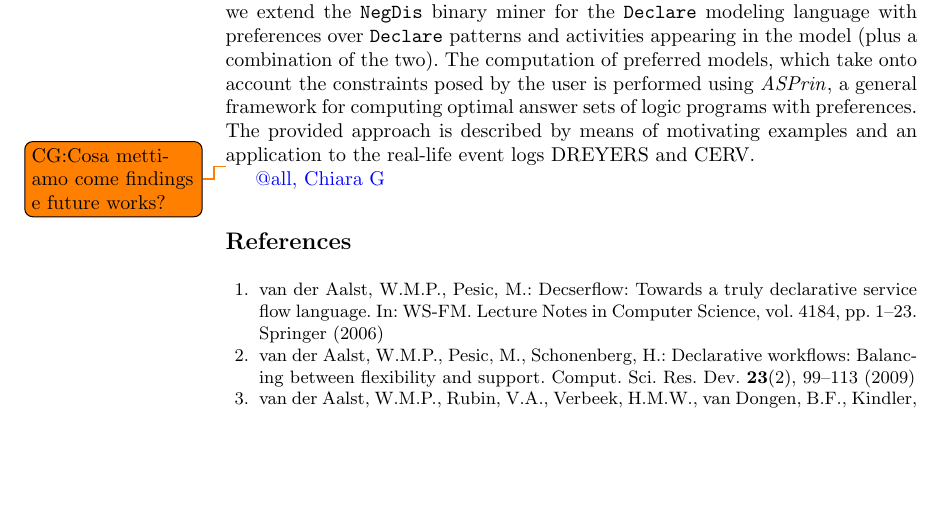
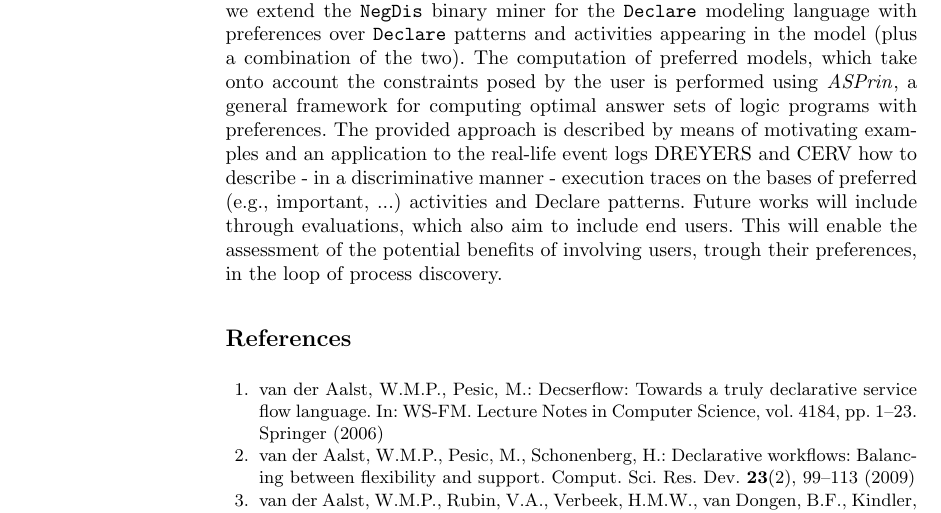
Before and after one commit to dloreti/CAISE2022, a LaTeX thesis (main.tex, which reads conclusions.tex): part of page 14 of 16 before the commit and part of page 14 of 17 after it, cut so that both start at the same text, the shorter picture padded with empty space. Compiled offline with pdfLaTeX.

Commit message:
aggiunto conclusioni

```diff
--- a/conclusions.tex
+++ b/conclusions.tex
@@ -5,10 +5,4 @@
 \label{sec:conclusions}
 
 In this paper, we address the problem of inserting user preferences in the discovery of declarative process models as a two-class supervised task. In particular we extend the \nd binary miner for the \declare modeling language with preferences over \declare patterns and activities appearing in the model (plus a combination of the two).
-The computation of preferred models, which take onto account the constraints posed by the user is performed using \asprin, a general framework for computing optimal answer sets of logic programs with preferences. The provided approach is described by means of motivating examples and an application to the real-life event logs DREYERS and CERV.
-
-\todo{CG:Cosa mettiamo come findings e future works?}
-
-
-
-\btext{@all, Chiara G}
+The computation of preferred models, which take onto account the constraints posed by the user is performed using \asprin, a general framework for computing optimal answer sets of logic programs with preferences. The provided approach is described by means of motivating examples and an application to the real-life event logs DREYERS and CERV how to describe - in a discriminative manner - execution traces on the bases of preferred (e.g., important, ...) activities and Declare patterns. Future works will include through evaluations, which also aim to include end users. This will enable the assessment of the potential benefits of involving users, trough their preferences, in the loop of process discovery.
```
